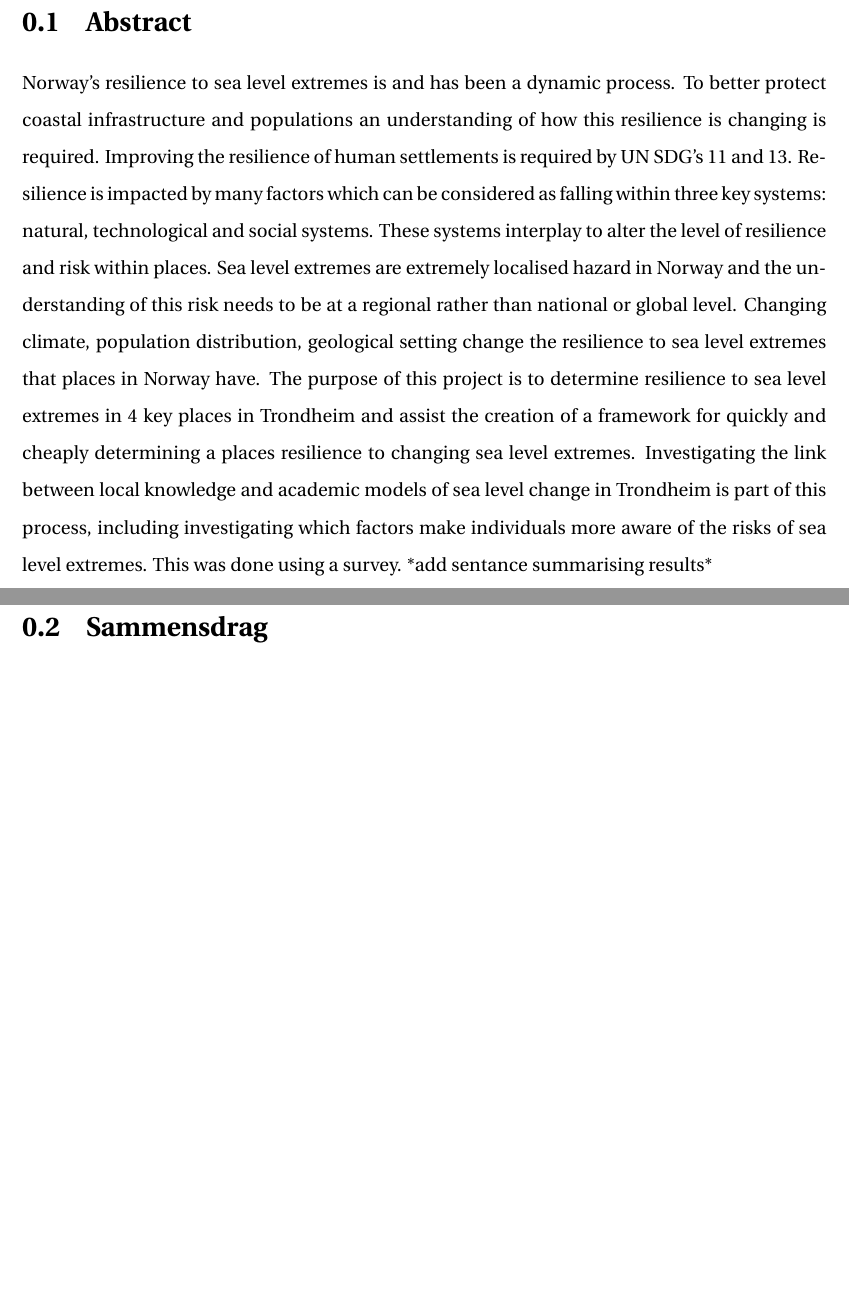
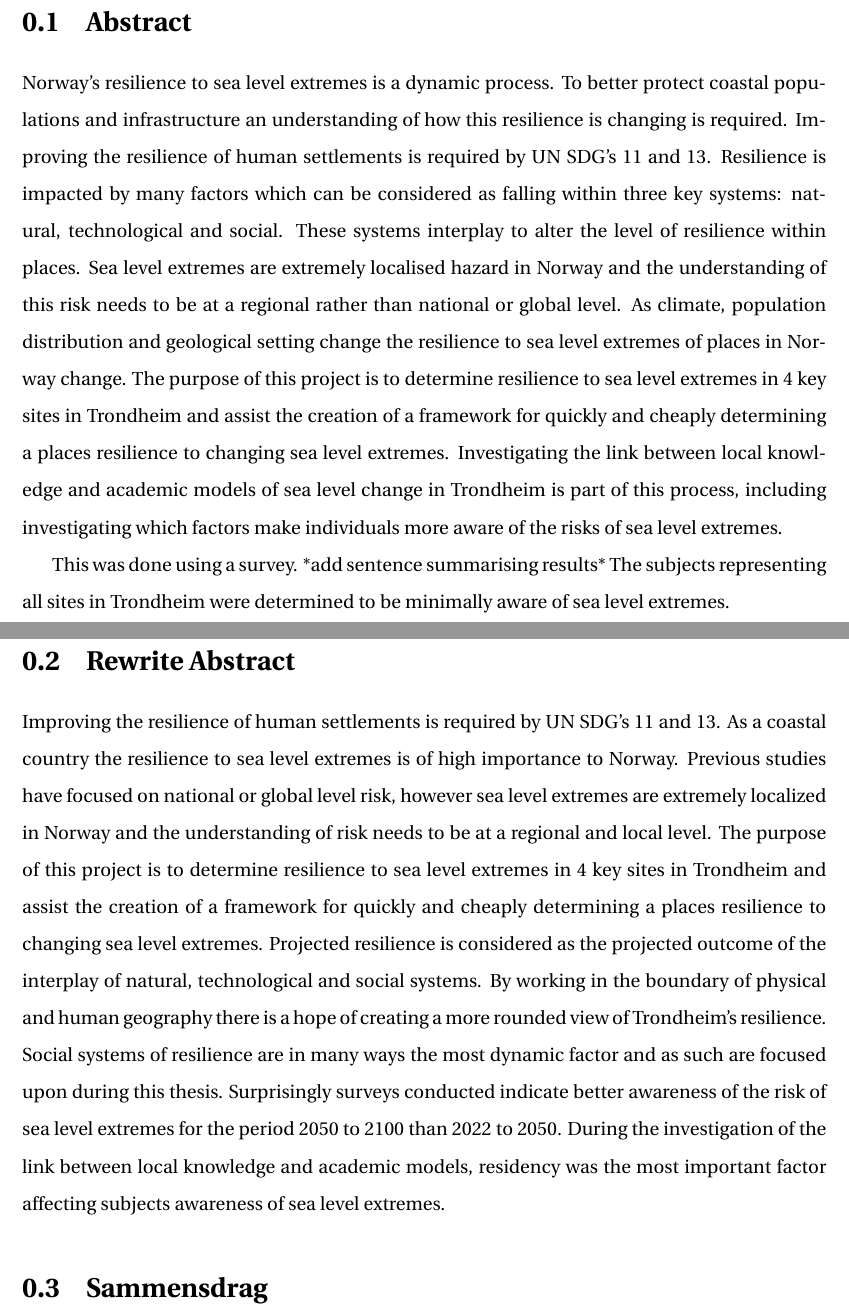
Before and after one commit to aamccormack/thesis_write, a LaTeX thesis (thesis.tex, which reads abstract.tex): two parts of pages 1 and 2 of 72 before the commit and two parts of pages 1 and 2 of 73 after it, joined at a grey line, cut so that both start at the same text, the shorter picture padded with empty space. Compiled offline with pdfLaTeX.

Commit message:
rewrite abstract

```diff
--- a/abstract.tex
+++ b/abstract.tex
@@ -10,8 +10,17 @@
 \addcontentsline{toc}{section}{Abstract}
 \section{Abstract}
 
-Norway’s resilience to sea level extremes is and has been a dynamic process. To better protect coastal infrastructure and populations an understanding of how this resilience is changing is required. Improving the resilience of human settlements is required by UN SDG's 11 and 13. Resilience is impacted by many factors which can be considered as falling within three key systems:  natural, technological and social systems. These systems interplay to alter the level of resilience and risk within places. Sea level extremes are extremely localised hazard in Norway and the understanding of this risk needs to be at a regional rather than national or global level. Changing climate, population distribution, geological setting change the resilience to sea level extremes that places in Norway have.
-The purpose of this project is to determine resilience to sea level extremes in 4 key places in Trondheim and assist the creation of a framework for quickly and cheaply determining a places resilience to changing sea level extremes. Investigating the link between local knowledge and academic models of sea level change in Trondheim is part of this process, including investigating which factors make individuals more aware of the risks of sea level extremes. This was done using a survey. *add sentance summarising results*
+Norway’s resilience to sea level extremes is a dynamic process. To better protect coastal populations and infrastructure an understanding of how this resilience is changing is required. Improving the resilience of human settlements is required by UN SDG's 11 and 13. Resilience is impacted by many factors which can be considered as falling within three key systems:  natural, technological and social. These systems interplay to alter the level of resilience within places. Sea level extremes are extremely localised hazard in Norway and the understanding of this risk needs to be at a regional rather than national or global level. As climate, population distribution and geological setting change the resilience to sea level extremes of places in Norway change. The purpose of this project is to determine resilience to sea level extremes in 4 key sites in Trondheim and assist the creation of a framework for quickly and cheaply determining a places resilience to changing sea level extremes. Investigating the link between local knowledge and academic models of sea level change in Trondheim is part of this process, including investigating which factors make individuals more aware of the risks of sea level extremes.
+
+This was done using a survey. *add sentence summarising results*
+The subjects representing all sites in Trondheim were determined to be minimally aware of sea level extremes.
 
 \newpage
+
+\section{Rewrite Abstract}
+
+Improving the resilience of human settlements is required by UN SDG's 11 and 13. As a coastal country the resilience to sea level extremes is of high importance to Norway. Previous studies have focused on national or global level risk, however sea level extremes are extremely localized in Norway and the understanding of risk needs to be at a regional and local level. The purpose of this project is to determine resilience to sea level extremes in 4 key sites in Trondheim and assist the creation of a framework for quickly and cheaply determining a places resilience to changing sea level extremes. Projected resilience is considered as the projected outcome of the interplay of natural, technological and social systems. By working in the boundary of physical and human geography there is a hope of creating a more rounded view of Trondheim's resilience. Social systems of resilience are in many ways the most dynamic factor and as such are focused upon during this thesis. Surprisingly surveys conducted indicate better awareness of the risk of sea level extremes for the period 2050 to 2100 than 2022 to 2050. During the investigation of the link between local knowledge and academic models, residency was the most important factor affecting subjects awareness of sea level extremes.
+
+
+
 \section{Sammensdrag}
```
